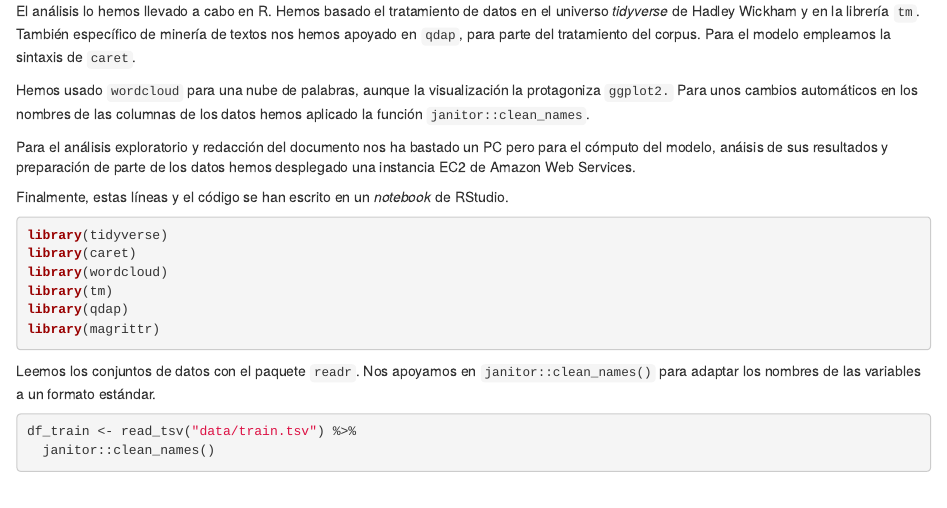
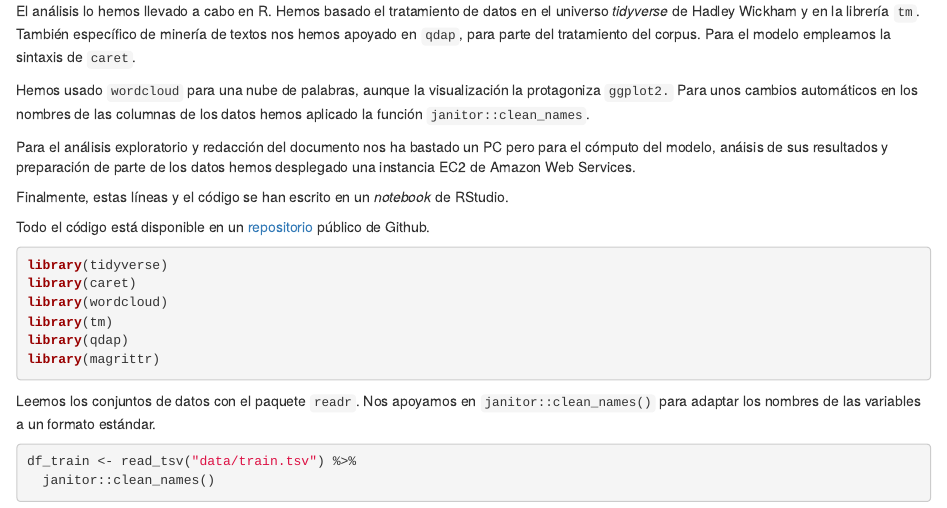
Before and after one commit to lhansa/rotten-tomatoes, an R Markdown document (minsait_prueba-tecnica.Rmd): the page in a window 1100 px wide, from 290 px down. Rendered offline with R 4.5, knitr and Pandoc, with nearby package versions; some code elsewhere in the file could not run offline; column names are cleaned by a stand-in for the janitor package.

Commit message:
Mención al github

````diff
--- a/minsait_prueba-tecnica.Rmd
+++ b/minsait_prueba-tecnica.Rmd
@@ -18,6 +18,8 @@ Hemos usado `wordcloud` para una nube de palabras, aunque la visualización la p
 Para el análisis exploratorio y redacción del documento nos ha bastado un PC pero para el cómputo del modelo, anáisis de sus resultados y preparación de parte de los datos hemos desplegado una instancia EC2 de Amazon Web Services.
 
 Finalmente, estas líneas y el código se han escrito en un _notebook_ de RStudio.
+
+Todo el código está disponible en un [repositorio](https://github.com/lhansa/rotten-tomatoes) público de Github.
 
 ```{r libs, message=FALSE}
 library(tidyverse)
````
Also changed, not shown: minsait_prueba-tecnica.Rmd (2 more changed lines).
